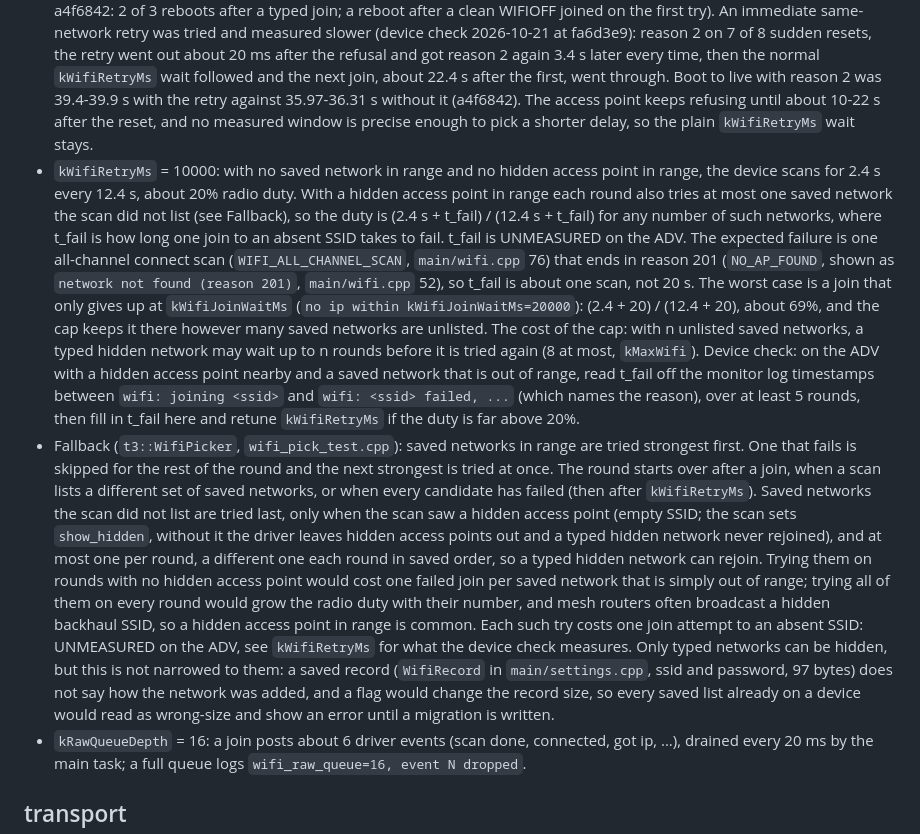
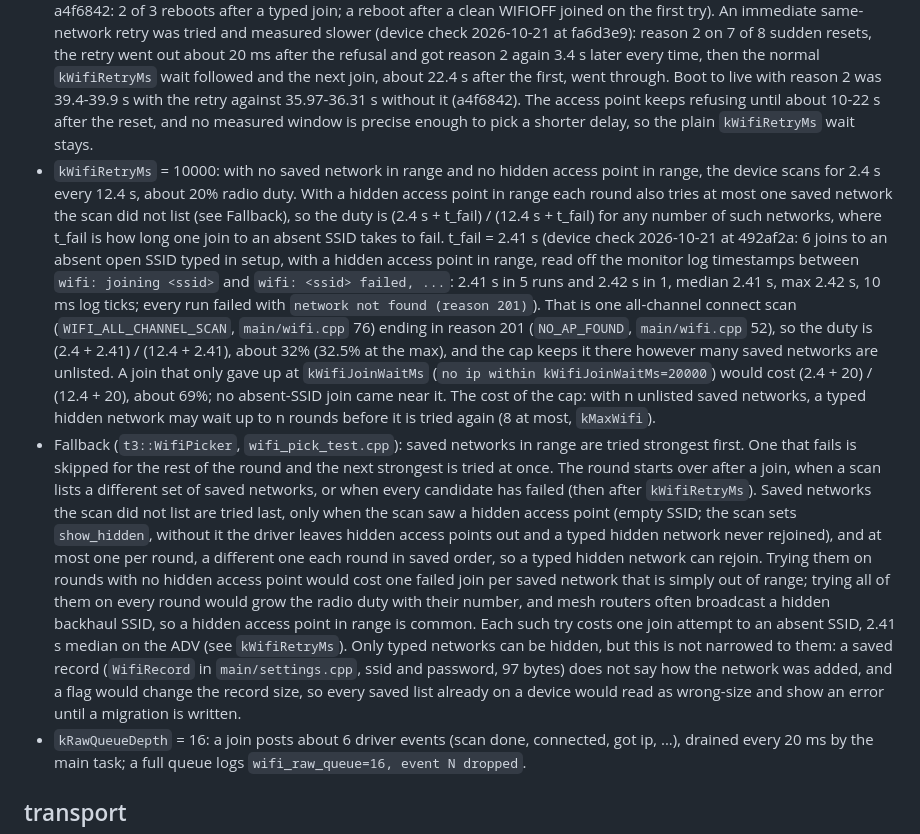
Before and after one commit to joaopcm/t3-cardputer, a Markdown page: docs/receipts/2026-10-21-firmware-network.md, the part around the change. Drawn GitHub-style.

Commit message:
docs(firmware): measure a failed join to an absent network on the adv

```diff
--- a/docs/receipts/2026-10-21-firmware-network.md
+++ b/docs/receipts/2026-10-21-firmware-network.md
@@ -102,8 +102,8 @@ The device ratios are below the host upper bounds in `2026-10-21-protocol-parse-
 - `kWifiJoinWaitMs` = 20000: 3.5x the 5.8 s worst join; a join that has no IP by then is aborted and reported as `no ip within kWifiJoinWaitMs=20000`.
 - A timed-out join calls `esp_wifi_disconnect` and waits for the driver's `STA_DISCONNECTED` (reason 8, `ASSOC_LEAVE`) before the next network is tried, so that event is not charged to the next network. The wait reuses `kWifiJoinWaitMs` as its tripwire, the same bound a user join waits to leave the current network; the event itself is expected at once (not measured on the ADV). Host tests: `wifi_station_test.cpp`.
 - A join answered with reason 2 (`AUTH_EXPIRE`) fails like any other refused join: no immediate retry. After a sudden reset the access point still holds the old association and refuses the first join with reason 2 (device check 2026-10-21 at a4f6842: 2 of 3 reboots after a typed join; a reboot after a clean WIFIOFF joined on the first try). An immediate same-network retry was tried and measured slower (device check 2026-10-21 at fa6d3e9): reason 2 on 7 of 8 sudden resets, the retry went out about 20 ms after the refusal and got reason 2 again 3.4 s later every time, then the normal `kWifiRetryMs` wait followed and the next join, about 22.4 s after the first, went through. Boot to live with reason 2 was 39.4-39.9 s with the retry against 35.97-36.31 s without it (a4f6842). The access point keeps refusing until about 10-22 s after the reset, and no measured window is precise enough to pick a shorter delay, so the plain `kWifiRetryMs` wait stays.
-- `kWifiRetryMs` = 10000: with no saved network in range and no hidden access point in range, the device scans for 2.4 s every 12.4 s, about 20% radio duty. With a hidden access point in range each round also tries at most one saved network the scan did not list (see Fallback), so the duty is (2.4 s + t_fail) / (12.4 s + t_fail) for any number of such networks, where t_fail is how long one join to an absent SSID takes to fail. t_fail is UNMEASURED on the ADV. The expected failure is one all-channel connect scan (`WIFI_ALL_CHANNEL_SCAN`, `main/wifi.cpp` 76) that ends in reason 201 (`NO_AP_FOUND`, shown as `network not found (reason 201)`, `main/wifi.cpp` 52), so t_fail is about one scan, not 20 s. The worst case is a join that only gives up at `kWifiJoinWaitMs` (`no ip within kWifiJoinWaitMs=20000`): (2.4 + 20) / (12.4 + 20), about 69%, and the cap keeps it there however many saved networks are unlisted. The cost of the cap: with n unlisted saved networks, a typed hidden network may wait up to n rounds before it is tried again (8 at most, `kMaxWifi`). Device check: on the ADV with a hidden access point nearby and a saved network that is out of range, read t_fail off the monitor log timestamps between `wifi: joining <ssid>` and `wifi: <ssid> failed, ...` (which names the reason), over at least 5 rounds, then fill in t_fail here and retune `kWifiRetryMs` if the duty is far above 20%.
-- Fallback (`t3::WifiPicker`, `wifi_pick_test.cpp`): saved networks in range are tried strongest first. One that fails is skipped for the rest of the round and the next strongest is tried at once. The round starts over after a join, when a scan lists a different set of saved networks, or when every candidate has failed (then after `kWifiRetryMs`). Saved networks the scan did not list are tried last, only when the scan saw a hidden access point (empty SSID; the scan sets `show_hidden`, without it the driver leaves hidden access points out and a typed hidden network never rejoined), and at most one per round, a different one each round in saved order, so a typed hidden network can rejoin. Trying them on rounds with no hidden access point would cost one failed join per saved network that is simply out of range; trying all of them on every round would grow the radio duty with their number, and mesh routers often broadcast a hidden backhaul SSID, so a hidden access point in range is common. Each such try costs one join attempt to an absent SSID: UNMEASURED on the ADV, see `kWifiRetryMs` for what the device check measures. Only typed networks can be hidden, but this is not narrowed to them: a saved record (`WifiRecord` in `main/settings.cpp`, ssid and password, 97 bytes) does not say how the network was added, and a flag would change the record size, so every saved list already on a device would read as wrong-size and show an error until a migration is written.
+- `kWifiRetryMs` = 10000: with no saved network in range and no hidden access point in range, the device scans for 2.4 s every 12.4 s, about 20% radio duty. With a hidden access point in range each round also tries at most one saved network the scan did not list (see Fallback), so the duty is (2.4 s + t_fail) / (12.4 s + t_fail) for any number of such networks, where t_fail is how long one join to an absent SSID takes to fail. t_fail = 2.41 s (device check 2026-10-21 at 492af2a: 6 joins to an absent open SSID typed in setup, with a hidden access point in range, read off the monitor log timestamps between `wifi: joining <ssid>` and `wifi: <ssid> failed, ...`: 2.41 s in 5 runs and 2.42 s in 1, median 2.41 s, max 2.42 s, 10 ms log ticks; every run failed with `network not found (reason 201)`). That is one all-channel connect scan (`WIFI_ALL_CHANNEL_SCAN`, `main/wifi.cpp` 76) ending in reason 201 (`NO_AP_FOUND`, `main/wifi.cpp` 52), so the duty is (2.4 + 2.41) / (12.4 + 2.41), about 32% (32.5% at the max), and the cap keeps it there however many saved networks are unlisted. A join that only gave up at `kWifiJoinWaitMs` (`no ip within kWifiJoinWaitMs=20000`) would cost (2.4 + 20) / (12.4 + 20), about 69%; no absent-SSID join came near it. The cost of the cap: with n unlisted saved networks, a typed hidden network may wait up to n rounds before it is tried again (8 at most, `kMaxWifi`).
+- Fallback (`t3::WifiPicker`, `wifi_pick_test.cpp`): saved networks in range are tried strongest first. One that fails is skipped for the rest of the round and the next strongest is tried at once. The round starts over after a join, when a scan lists a different set of saved networks, or when every candidate has failed (then after `kWifiRetryMs`). Saved networks the scan did not list are tried last, only when the scan saw a hidden access point (empty SSID; the scan sets `show_hidden`, without it the driver leaves hidden access points out and a typed hidden network never rejoined), and at most one per round, a different one each round in saved order, so a typed hidden network can rejoin. Trying them on rounds with no hidden access point would cost one failed join per saved network that is simply out of range; trying all of them on every round would grow the radio duty with their number, and mesh routers often broadcast a hidden backhaul SSID, so a hidden access point in range is common. Each such try costs one join attempt to an absent SSID, 2.41 s median on the ADV (see `kWifiRetryMs`). Only typed networks can be hidden, but this is not narrowed to them: a saved record (`WifiRecord` in `main/settings.cpp`, ssid and password, 97 bytes) does not say how the network was added, and a flag would change the record size, so every saved list already on a device would read as wrong-size and show an error until a migration is written.
 - `kRawQueueDepth` = 16: a join posts about 6 driver events (scan done, connected, got ip, ...), drained every 20 ms by the main task; a full queue logs `wifi_raw_queue=16, event N dropped`.
 
 ## transport
```
